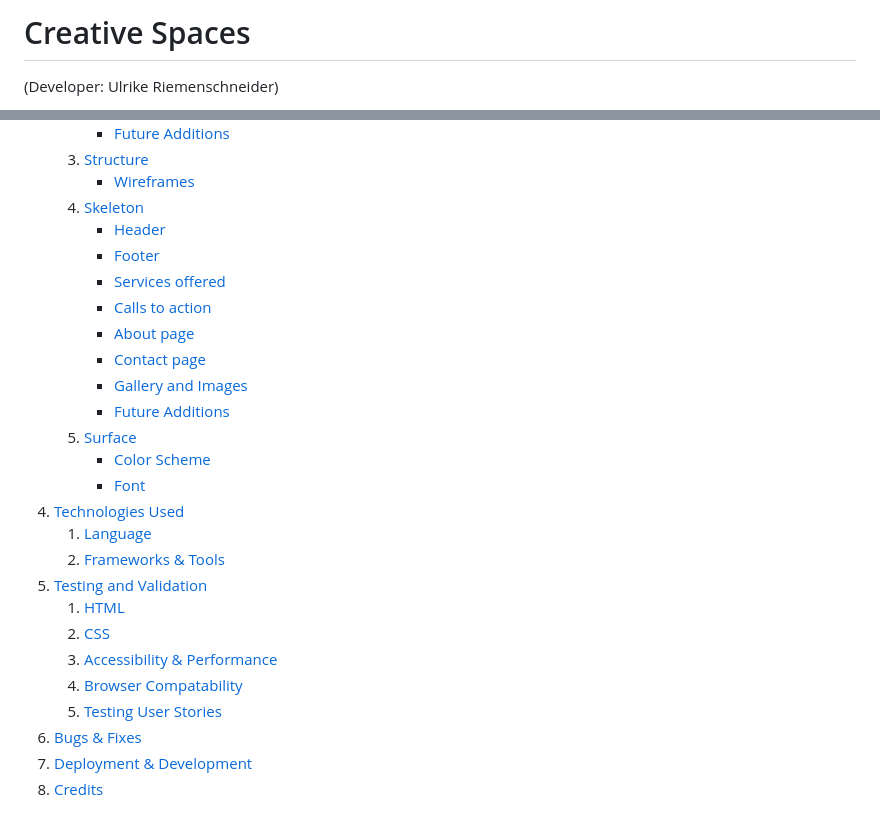
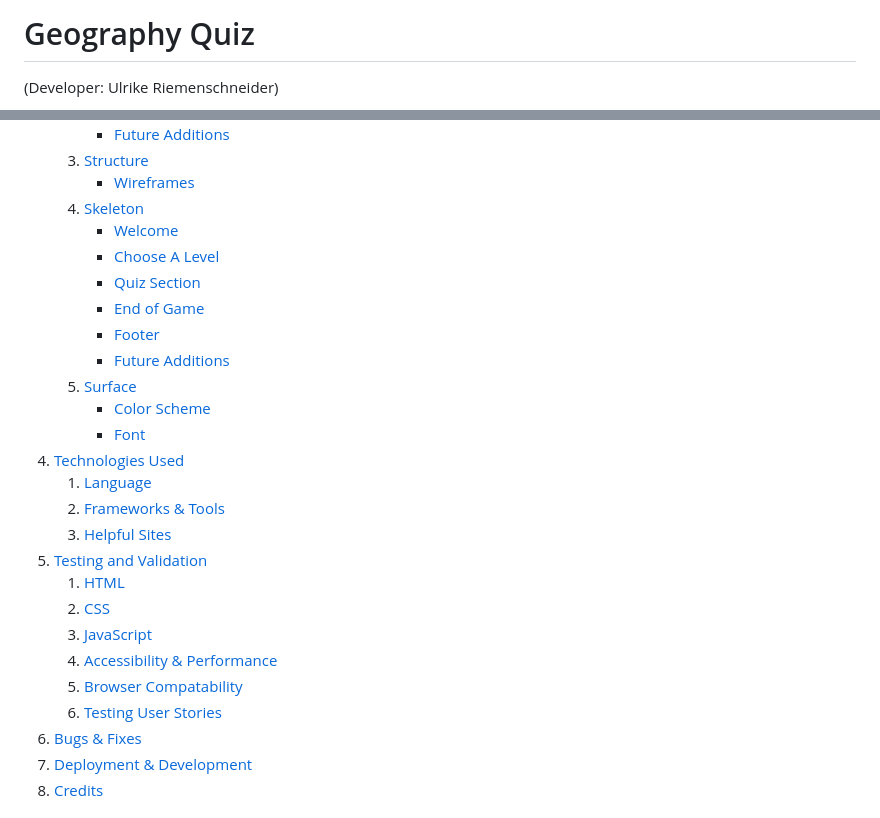
Before and after one commit to URiem/geography-game, a Markdown page: README.md, 2 parts joined by grey strips. Drawn GitHub-style.

Commit message:
Edit Table of Content in README file

```diff
--- a/README.md
+++ b/README.md
@@ -1,4 +1,4 @@
-# Creative Spaces
+# Geography Quiz
 (Developer: Ulrike Riemenschneider)
 
 ![Mockup image](docs/iamresponsive.png)
@@ -22,13 +22,11 @@
     3. [Structure](#structure)
         * [Wireframes](#wireframes)
     4. [Skeleton](#skeleton)
-        * [Header](#header)
+        * [Welcome](#welcome-section)
+        * [Choose A Level](#choose-a-level-section)
+        * [Quiz Section](#quiz-section)
+        * [End of Game](#end-of-game-page)
         * [Footer](#footer)
-        * [Services offered](#services-offered)
-        * [Calls to action](#call-to-action)
-        * [About page](#about-page)
-        * [Contact page](#contact-page)
-        * [Gallery and Images](#gallery-page-and-images)
         * [Future Additions](#future-additions)
     5. [Surface](#surface)
         * [Color Scheme](#color-scheme)
@@ -36,12 +34,14 @@
 4. [Technologies Used](#technologies-used)
     1. [Language](#languages)
     2. [Frameworks & Tools](#frameworks--tools)
+    3. [Helpful Sites](#helpful-sites)
 5. [Testing and Validation](#testing-and-validation)
     1. [HTML](#html-validation)
     2. [CSS](#css-validation)
-    3. [Accessibility & Performance](#accessibility--performance)
-    4. [Browser Compatability](#browser-compatability)
-    5. [Testing User Stories](#testing-user-stories)
+    3. [JavaScript](#javascript-validation)
+    4. [Accessibility & Performance](#accessibility--performance)
+    5. [Browser Compatability](#browser-compatability)
+    6. [Testing User Stories](#testing-user-stories)
 6. [Bugs & Fixes](#bugs--fixes)
 7. [Deployment & Development](#deployment--development)
 8. [Credits](#credits)
```
